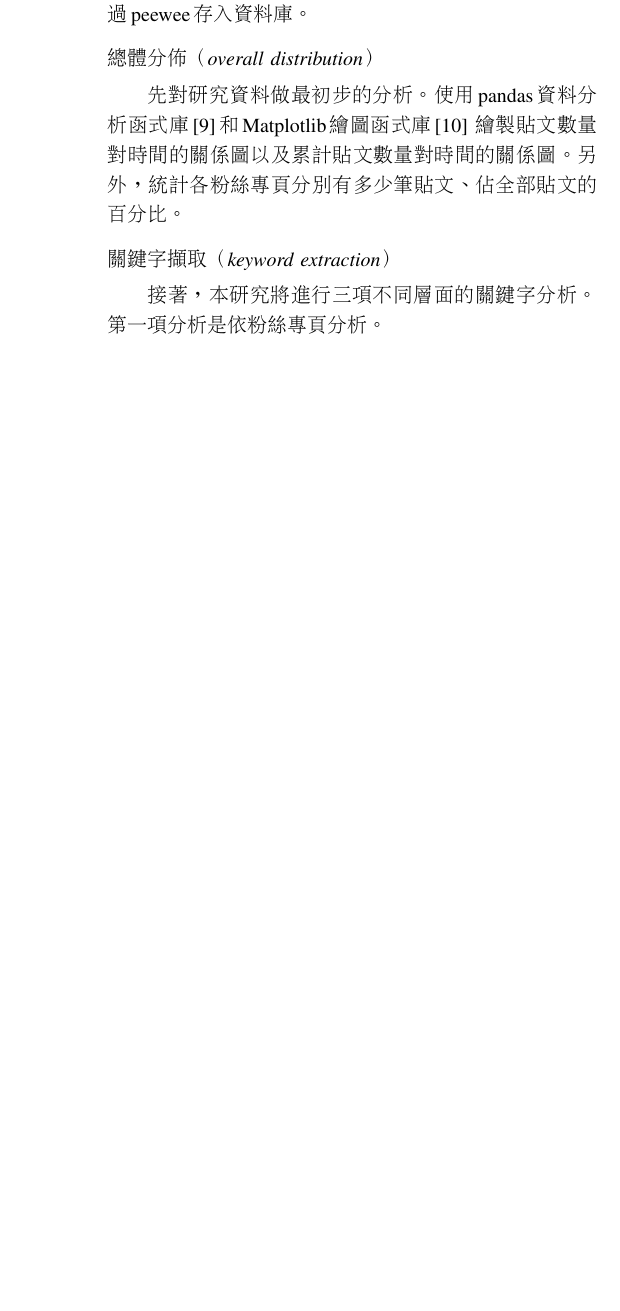
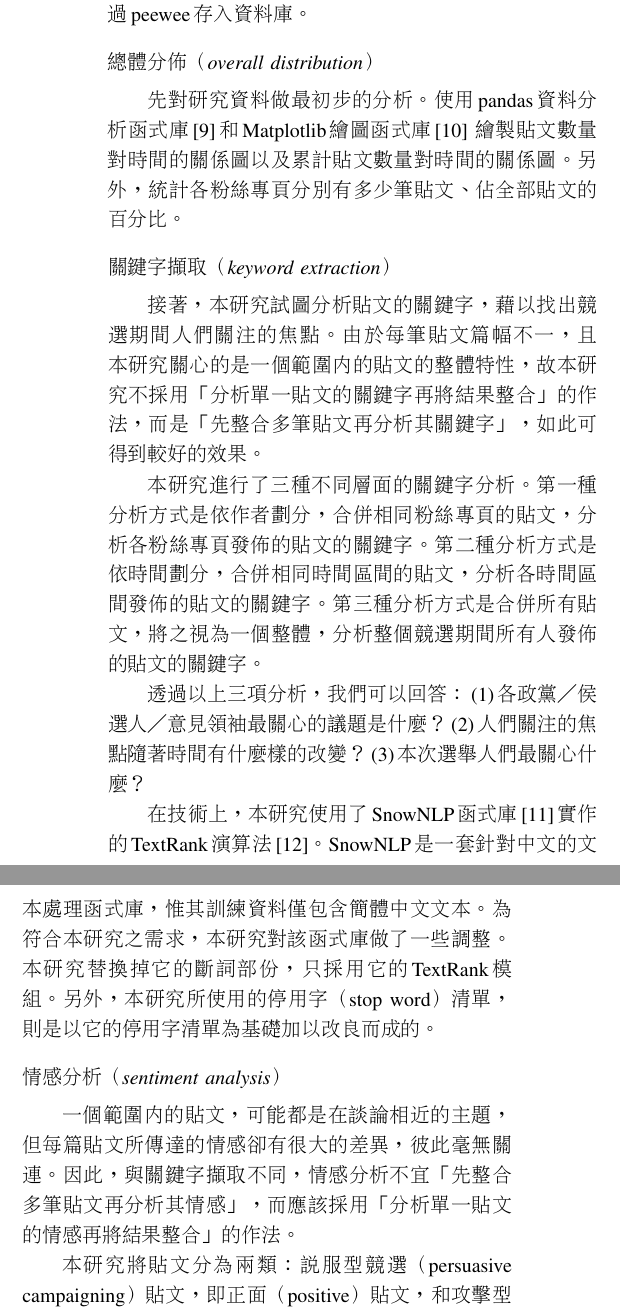
Before and after one commit to yuwen41200/bachelor-thesis, a LaTeX thesis (7-thesis/main.tex): part of one column of page 4 of 5 before the commit and two parts of the columns of page 4 of 5 after it, the two joined at a grey line, cut so that both start at the same text, the shorter picture padded with empty space. Compiled offline with pdfLaTeX.

Commit message:
Major in CS, no more sleep.

```diff
--- a/7-thesis/main.tex
+++ b/7-thesis/main.tex
@@ -298,4 +303,30 @@
 
 \subsection*{關鍵字擷取（keyword extraction）}
 
-接著，本研究將進行三項不同層面的關鍵字分析。第一項分析是依粉絲專頁分析。
+接著，本研究試圖分析貼文的關鍵字，藉以找出競選期間人們關注的焦點。
+由於每筆貼文篇幅不一，且本研究關心的是一個範圍內的貼文的整體特性，
+故本研究不採用「分析單一貼文的關鍵字再將結果整合」的作法，而是「先整合多筆貼文再分析其關鍵字」，如此可得到較好的效果。
+
+本研究進行了三種不同層面的關鍵字分析。
+第一種分析方式是依作者劃分，合併相同粉絲專頁的貼文，分析各粉絲專頁發佈的貼文的關鍵字。
+第二種分析方式是依時間劃分，合併相同時間區間的貼文，分析各時間區間發佈的貼文的關鍵字。
+第三種分析方式是合併所有貼文，將之視為一個整體，分析整個競選期間所有人發佈的貼文的關鍵字。
+
+透過以上三項分析，我們可以回答：
+\,(1)\,各政黨／侯選人／意見領袖最關心的議題是什麼？
+\,(2)\,人們關注的焦點隨著時間有什麼樣的改變？
+\,(3)\,本次選舉人們最關心什麼？
+
+在技術上，本研究使用了\,SnowNLP\,函式庫\,\cite{c11}\,實作的\,TextRank\,演算法\,\cite{c12}。
+SnowNLP\,是一套針對中文的文本處理函式庫，惟其訓練資料僅包含簡體中文文本。
+為符合本研究之需求，本研究對該函式庫做了一些調整。
+本研究替換掉它的斷詞部份，只採用它的\,TextRank\,模組。
+另外，本研究所使用的停用字（stop word）清單，則是以它的停用字清單為基礎加以改良而成的。
+
+\subsection*{情感分析（sentiment analysis）}
+
+一個範圍內的貼文，可能都是在談論相近的主題，但每篇貼文所傳達的情感卻有很大的差異，彼此毫無關連。
+因此，與關鍵字擷取不同，情感分析不宜「先整合多筆貼文再分析其情感」，而應該採用「分析單一貼文的情感再將結果整合」的作法。
+
+本研究將貼文分為兩類：說服型競選（persuasive campaigning）貼文，即正面（positive）貼文，
+和攻擊型競選（negative campaigning）貼文，即負面（negative）貼文。
@@ -301,0 +337 @@
+本研究先分析個別貼文的情感，再統計各個時間區間內各個粉絲專頁一共發佈了多少筆貼文、其中攻擊型競選貼文有多少筆、佔全部的百分比。
@@ -302,3 +343,8 @@
+在技術上，本研究使用了什麼。
+
+\subsection*{社會互動（social interaction）}
+
+在這裡輸入文字。
 
 \section*{四、研究結果與討論}
 
```
Also changed, not shown: 7-thesis/citation.bib (+20 -0 lines), 7-thesis/main.tex (18 more changed lines).
